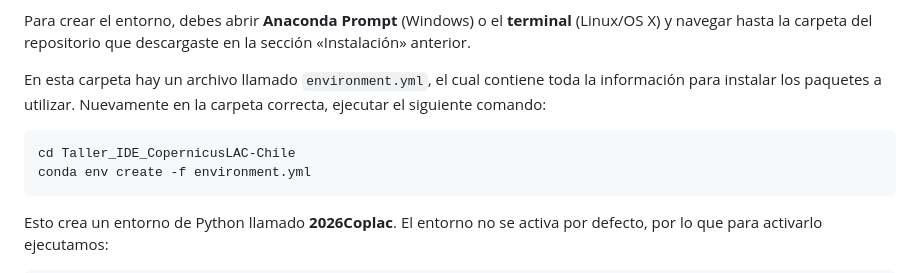
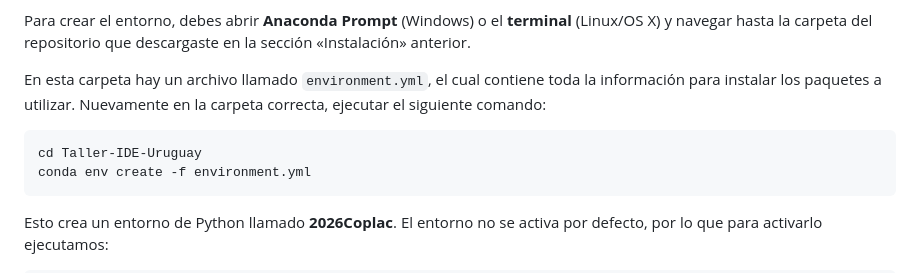
Before and after one commit to LabGeo-CopernicusLAC/Taller-IDE-Uruguay, a Markdown page: README.md, the part around the change. GitHub-like rendering.

````diff
--- a/README.md
+++ b/README.md
@@ -53,7 +53,7 @@ Para crear el entorno, debes abrir **Anaconda Prompt** (Windows) o el **terminal
 En esta carpeta hay un archivo llamado `environment.yml`, el cual contiene toda la información para instalar los paquetes a utilizar. Nuevamente en la carpeta correcta, ejecutar el siguiente comando:
 
 ```bash
-cd Taller_IDE_CopernicusLAC-Chile
+cd Taller-IDE-Uruguay
 conda env create -f environment.yml
 ```
 
````
